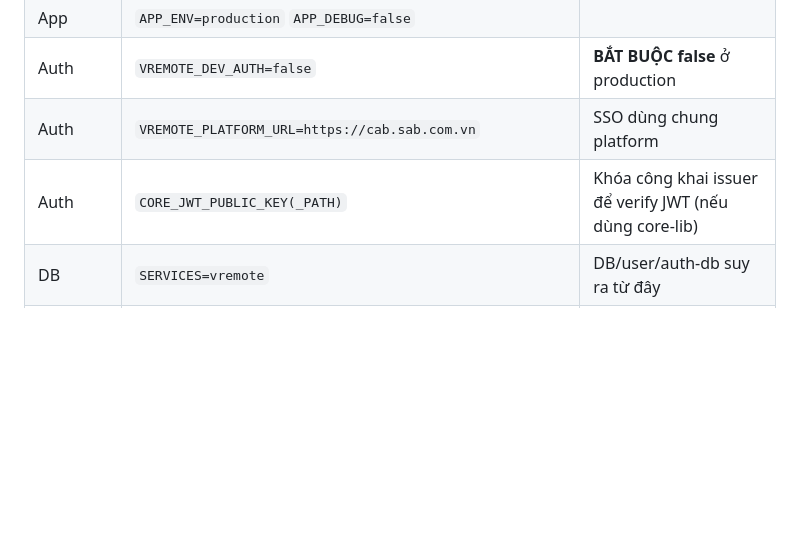
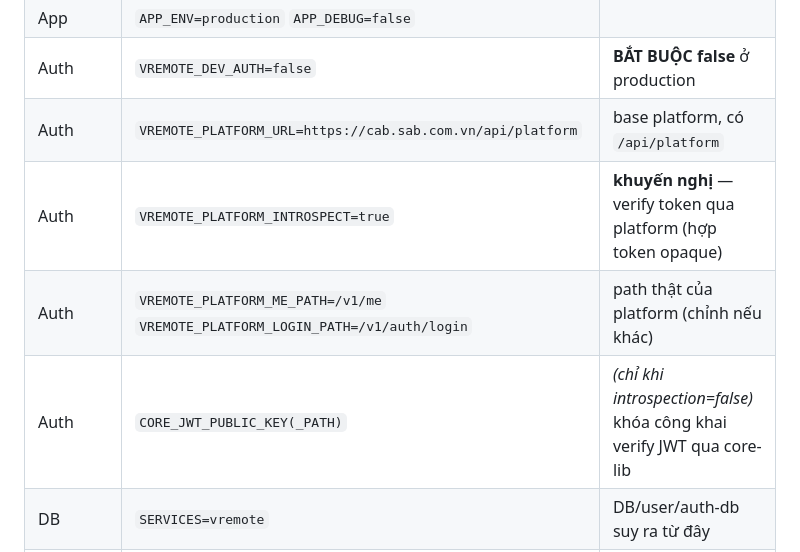
Before and after one commit to vplus-vn/vremote, a Markdown page: docs/INSTALL.md, the part around the change. GitHub-like rendering; blank space fills up the shorter version.

```diff
--- a/docs/INSTALL.md
+++ b/docs/INSTALL.md
@@ -189,8 +189,10 @@ Các khóa bắt buộc điền (xem đầy đủ trong `backend/.env.example`):
 | App | `APP_KEY` | `php artisan key:generate` (hoặc điền base64 32 byte) |
 | App | `APP_ENV=production` `APP_DEBUG=false` | |
 | Auth | `VREMOTE_DEV_AUTH=false` | **BẮT BUỘC false** ở production |
-| Auth | `VREMOTE_PLATFORM_URL=https://cab.sab.com.vn` | SSO dùng chung platform |
-| Auth | `CORE_JWT_PUBLIC_KEY(_PATH)` | Khóa công khai issuer để verify JWT (nếu dùng core-lib) |
+| Auth | `VREMOTE_PLATFORM_URL=https://cab.sab.com.vn/api/platform` | base platform, có `/api/platform` |
+| Auth | `VREMOTE_PLATFORM_INTROSPECT=true` | **khuyến nghị** — verify token qua platform (hợp token opaque) |
+| Auth | `VREMOTE_PLATFORM_ME_PATH=/v1/me` `VREMOTE_PLATFORM_LOGIN_PATH=/v1/auth/login` | path thật của platform (chỉnh nếu khác) |
+| Auth | `CORE_JWT_PUBLIC_KEY(_PATH)` | *(chỉ khi introspection=false)* khóa công khai verify JWT qua core-lib |
 | DB | `SERVICES=vremote` | DB/user/auth-db suy ra từ đây |
 | DB | `MONGODB_HOST/PORT` | vd `127.0.0.1` / cổng thật |
 | DB | `MONGODB_PASSWORD` | mật khẩu thật của `vremote_user` |
```
Also changed, not shown: docs/USAGE.md (+15 -8 lines).
